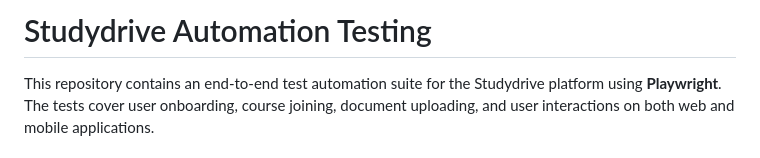
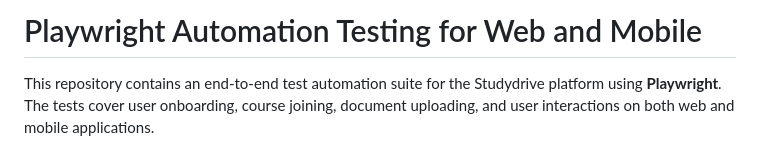
Before and after one commit to RahulKumar208/Playwright_Automation_for_Web_and_Mobile, a Markdown page: README.md, the part around the change. Rendered like a GitHub page.

```diff
--- a/README.md
+++ b/README.md
@@ -1,4 +1,4 @@
-# Studydrive Automation Testing
+# Playwright Automation Testing for Web and Mobile
 
 This repository contains an end-to-end test automation suite for the Studydrive platform using **Playwright**. The tests cover user onboarding, course joining, document uploading, and user interactions on both web and mobile applications.
 
```
